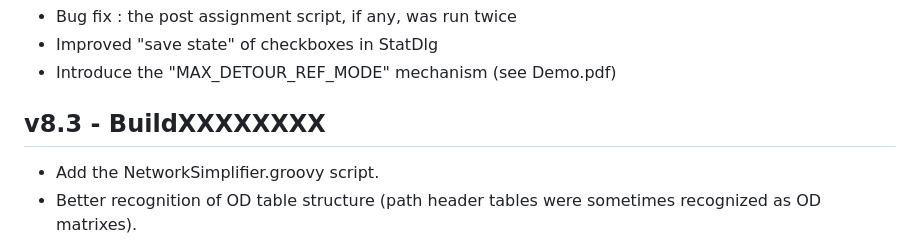
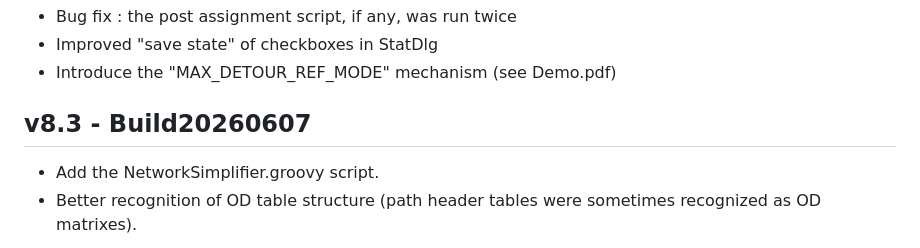
Before and after one commit to jourquin/Nodus, a Markdown page: changelog.md, the part around the change. Rendered like a GitHub page.

Commit message:
New build

```diff
--- a/changelog.md
+++ b/changelog.md
@@ -425,6 +425,6 @@ are 9001 for HSQLDB, 9092 for H2 and 1527 for Derby.
 - Improved "save state" of checkboxes in StatDlg
 - Introduce the "MAX_DETOUR_REF_MODE" mechanism (see Demo.pdf)
 
-## v8.3 - BuildXXXXXXXX
+## v8.3 - Build20260607
 - Add the NetworkSimplifier.groovy script.
 - Better recognition of OD table structure (path header tables were sometimes recognized as OD matrixes).
```
